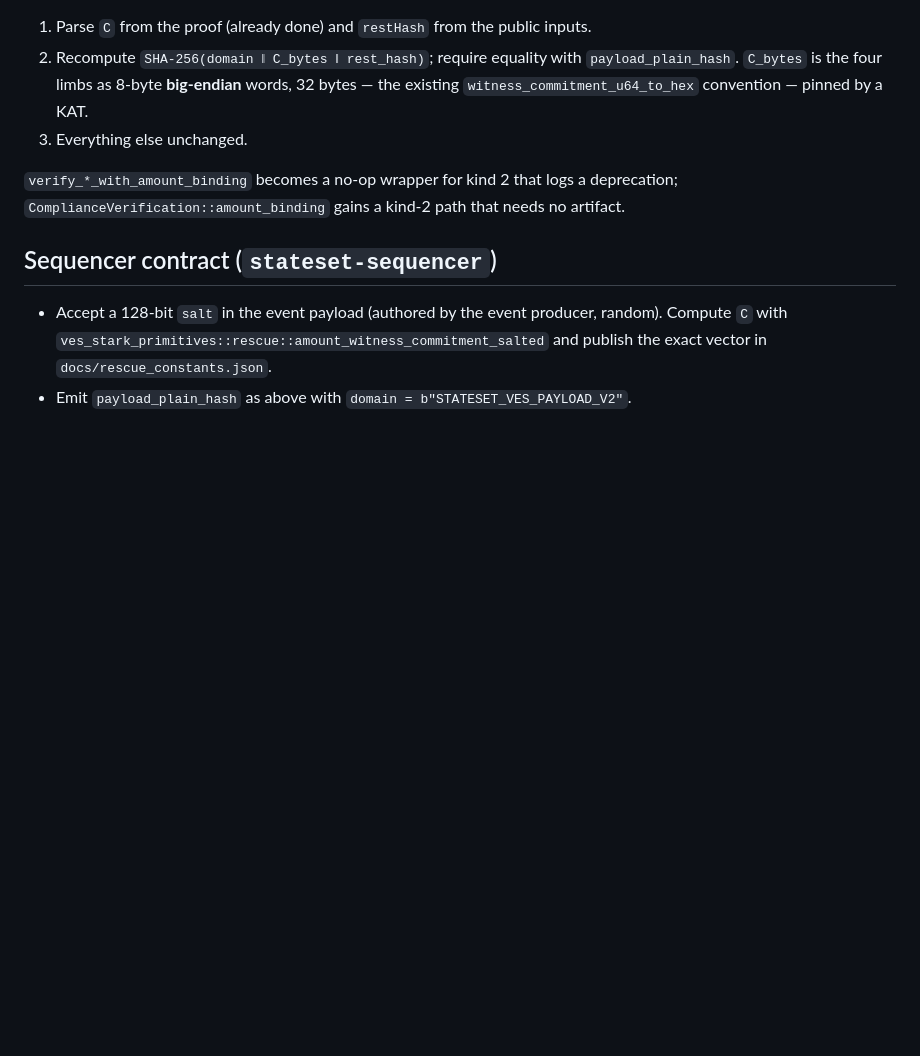
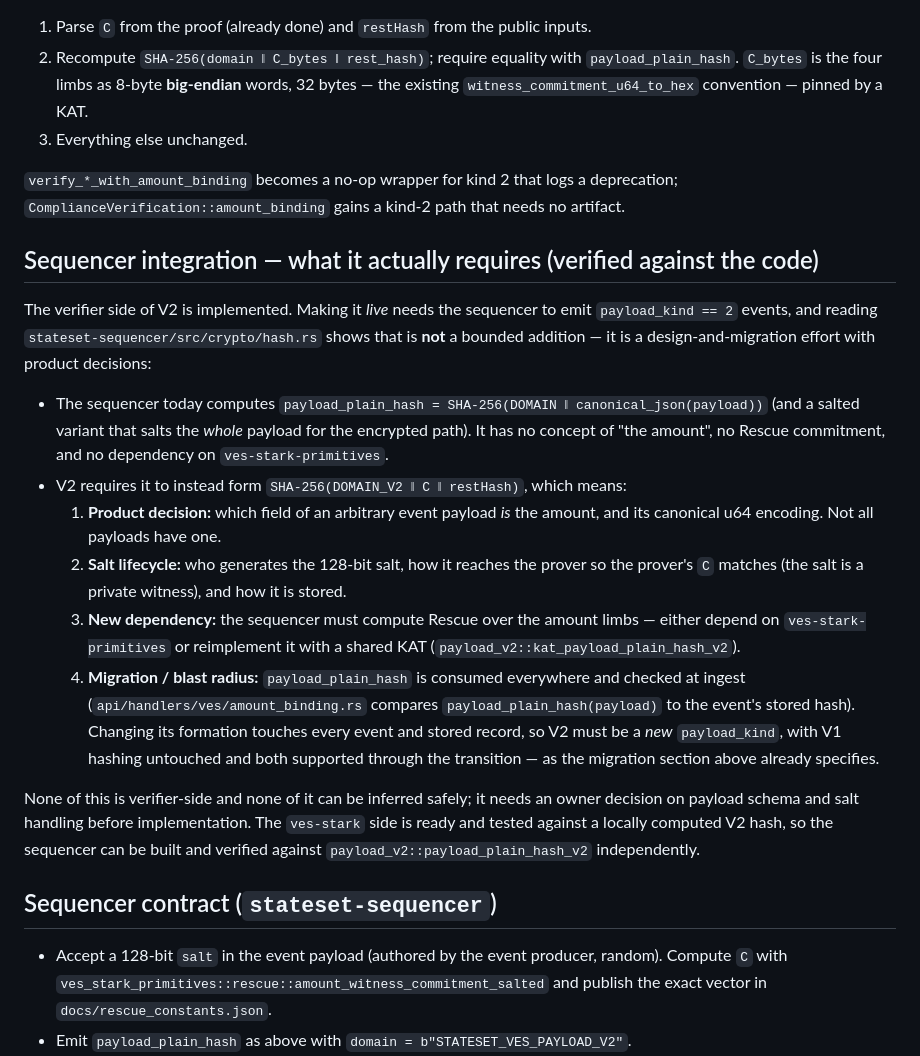
Before and after one commit to stateset/stateset-starks, a Markdown page: docs/AMOUNT_BINDING_DESIGN.md, the part around the change. Rendered like a GitHub page; blank space fills up the shorter version.

Commit message:
docs: record what sequencer V2 emission actually requires (read from its code)
Verified against stateset-sequencer/src/crypto/hash.rs: the sequencer hashes raw
canonical JSON and has no concept of the amount, no Rescue commitment, and no
ves-stark-primitives dependency. V2 emission is therefore not a bounded addition
but a design-and-migration effort — it needs a product decision on which payload
field is the amount and its encoding, a salt lifecycle that delivers the salt to
the prover as a private witness, a new Rescue dependency, and a new payload_kind
so V1 hashing (checked at ingest and consumed everywhere) is untouched.

Recording this so the owner decision is informed by the real constraints rather
than the design doc's earlier optimism. The verifier side is ready and testable
against payload_v2::payload_plain_hash_v2 independently.

Co-Authored-By: Claude Opus 4.8 <noreply@anthropic.com>
Claude-Session: https://claude.ai/code/session_0176jbZhV3tewaJWxFesdbXV

```diff
--- a/docs/AMOUNT_BINDING_DESIGN.md
+++ b/docs/AMOUNT_BINDING_DESIGN.md
@@ -96,6 +96,39 @@ For `payload_kind == 2`:
 deprecation; `ComplianceVerification::amount_binding` gains a kind-2 path that
 needs no artifact.
 
+## Sequencer integration — what it actually requires (verified against the code)
+
+The verifier side of V2 is implemented. Making it *live* needs the sequencer to
+emit `payload_kind == 2` events, and reading `stateset-sequencer/src/crypto/hash.rs`
+shows that is **not** a bounded addition — it is a design-and-migration effort
+with product decisions:
+
+- The sequencer today computes `payload_plain_hash = SHA-256(DOMAIN ‖ canonical_json(payload))`
+  (and a salted variant that salts the *whole* payload for the encrypted path).
+  It has no concept of "the amount", no Rescue commitment, and no dependency on
+  `ves-stark-primitives`.
+- V2 requires it to instead form `SHA-256(DOMAIN_V2 ‖ C ‖ restHash)`, which means:
+  1. **Product decision:** which field of an arbitrary event payload *is* the
+     amount, and its canonical u64 encoding. Not all payloads have one.
+  2. **Salt lifecycle:** who generates the 128-bit salt, how it reaches the
+     prover so the prover's `C` matches (the salt is a private witness), and how
+     it is stored.
+  3. **New dependency:** the sequencer must compute Rescue over the amount limbs
+     — either depend on `ves-stark-primitives` or reimplement it with a shared
+     KAT (`payload_v2::kat_payload_plain_hash_v2`).
+  4. **Migration / blast radius:** `payload_plain_hash` is consumed everywhere
+     and checked at ingest (`api/handlers/ves/amount_binding.rs` compares
+     `payload_plain_hash(payload)` to the event's stored hash). Changing its
+     formation touches every event and stored record, so V2 must be a *new*
+     `payload_kind`, with V1 hashing untouched and both supported through the
+     transition — as the migration section above already specifies.
+
+None of this is verifier-side and none of it can be inferred safely; it needs an
+owner decision on payload schema and salt handling before implementation. The
+`ves-stark` side is ready and tested against a locally computed V2 hash, so the
+sequencer can be built and verified against `payload_v2::payload_plain_hash_v2`
+independently.
+
 ## Sequencer contract (`stateset-sequencer`)
 
 - Accept a 128-bit `salt` in the event payload (authored by the event producer,
```
